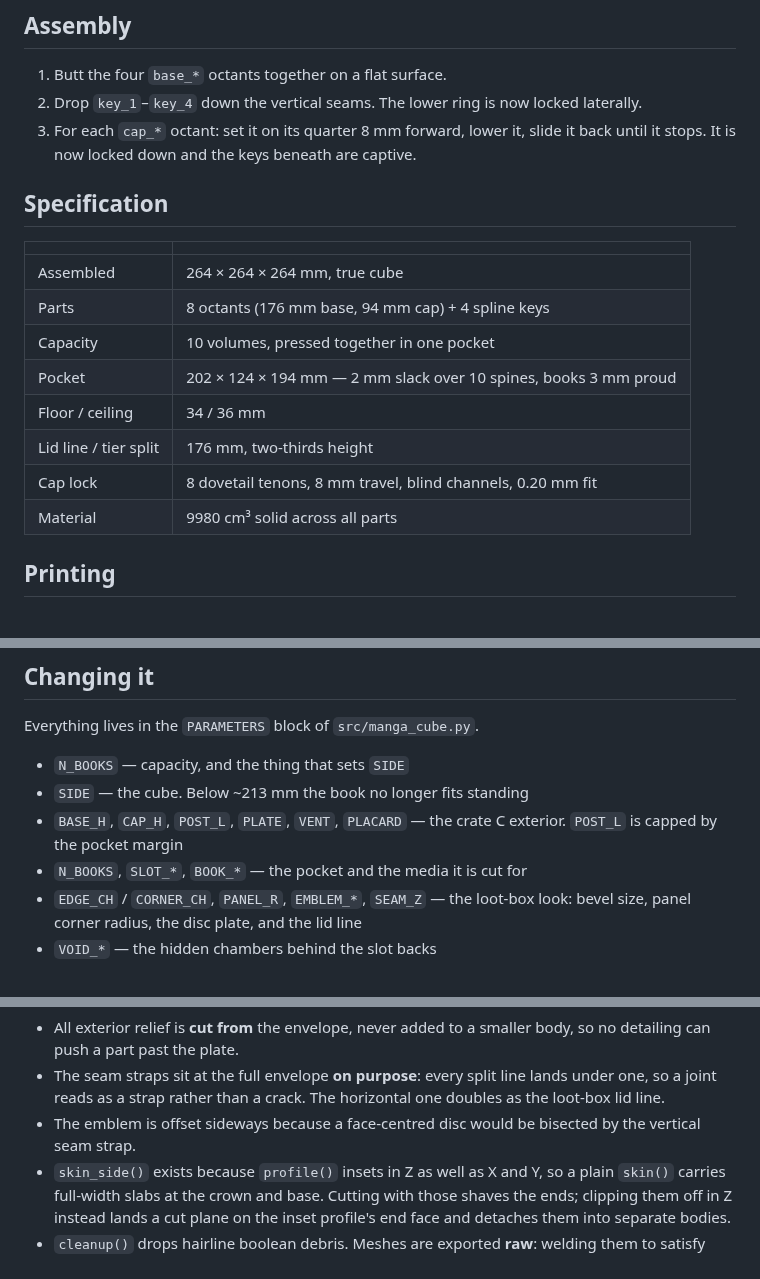
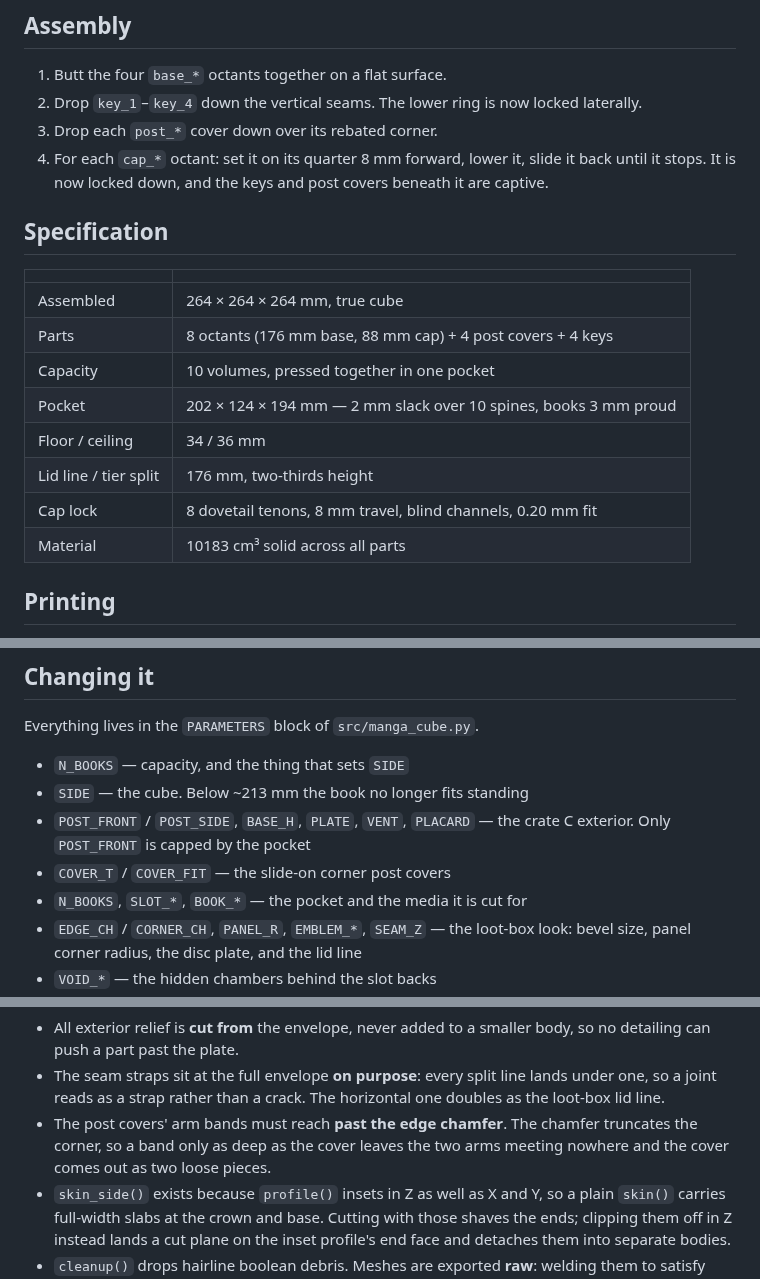
Before and after one commit to Hollmatt1/Claude, a Markdown page: README.md, 3 parts joined by grey strips. Drawn GitHub-style.

```diff
--- a/README.md
+++ b/README.md
@@ -79,22 +80,23 @@ also pulls a base octant sideways and checks it fouls its key.
 1. Butt the four `base_*` octants together on a flat surface.
 2. Drop `key_1`–`key_4` down the vertical seams. The lower ring is now locked
    laterally.
-3. For each `cap_*` octant: set it on its quarter 8 mm forward, lower it, slide
-   it back until it stops. It is now locked down and the keys beneath are
-   captive.
+3. Drop each `post_*` cover down over its rebated corner.
+4. For each `cap_*` octant: set it on its quarter 8 mm forward, lower it, slide
+   it back until it stops. It is now locked down, and the keys and post covers
+   beneath it are captive.
 
 ## Specification
 
 | | |
 | --- | --- |
 | Assembled | 264 × 264 × 264 mm, true cube |
-| Parts | 8 octants (176 mm base, 94 mm cap) + 4 spline keys |
+| Parts | 8 octants (176 mm base, 88 mm cap) + 4 post covers + 4 keys |
 | Capacity | 10 volumes, pressed together in one pocket |
 | Pocket | 202 × 124 × 194 mm — 2 mm slack over 10 spines, books 3 mm proud |
 | Floor / ceiling | 34 / 36 mm |
 | Lid line / tier split | 176 mm, two-thirds height |
 | Cap lock | 8 dovetail tenons, 8 mm travel, blind channels, 0.20 mm fit |
-| Material | 9980 cm³ solid across all parts |
+| Material | 10183 cm³ solid across all parts |
 
 ## Printing
 
@@ -121,8 +123,9 @@ Everything lives in the `PARAMETERS` block of `src/manga_cube.py`.
 
 - `N_BOOKS` — capacity, and the thing that sets `SIDE`
 - `SIDE` — the cube. Below ~213 mm the book no longer fits standing
-- `BASE_H`, `CAP_H`, `POST_L`, `PLATE`, `VENT`, `PLACARD` — the crate C
-  exterior. `POST_L` is capped by the pocket margin
+- `POST_FRONT` / `POST_SIDE`, `BASE_H`, `PLATE`, `VENT`, `PLACARD` — the
+  crate C exterior. Only `POST_FRONT` is capped by the pocket
+- `COVER_T` / `COVER_FIT` — the slide-on corner post covers
 - `N_BOOKS`, `SLOT_*`, `BOOK_*` — the pocket and the media it is cut for
 - `EDGE_CH` / `CORNER_CH`, `PANEL_R`, `EMBLEM_*`, `SEAM_Z` — the loot-box look:
   bevel size, panel corner radius, the disc plate, and the lid line
@@ -138,8 +141,9 @@ Four rules the code depends on:
 - The seam straps sit at the full envelope **on purpose**: every split line
   lands under one, so a joint reads as a strap rather than a crack. The
   horizontal one doubles as the loot-box lid line.
-- The emblem is offset sideways because a face-centred disc would be bisected
-  by the vertical seam strap.
+- The post covers' arm bands must reach **past the edge chamfer**. The chamfer
+  truncates the corner, so a band only as deep as the cover leaves the two
+  arms meeting nowhere and the cover comes out as two loose pieces.
 - `skin_side()` exists because `profile()` insets in Z as well as X and Y, so a
   plain `skin()` carries full-width slabs at the crown and base. Cutting with
   those shaves the ends; clipping them off in Z instead lands a cut plane on
```
Also changed, not shown: other parts of README.md (+24 -25 lines), docs/cube_preview.png, 15 other files.
